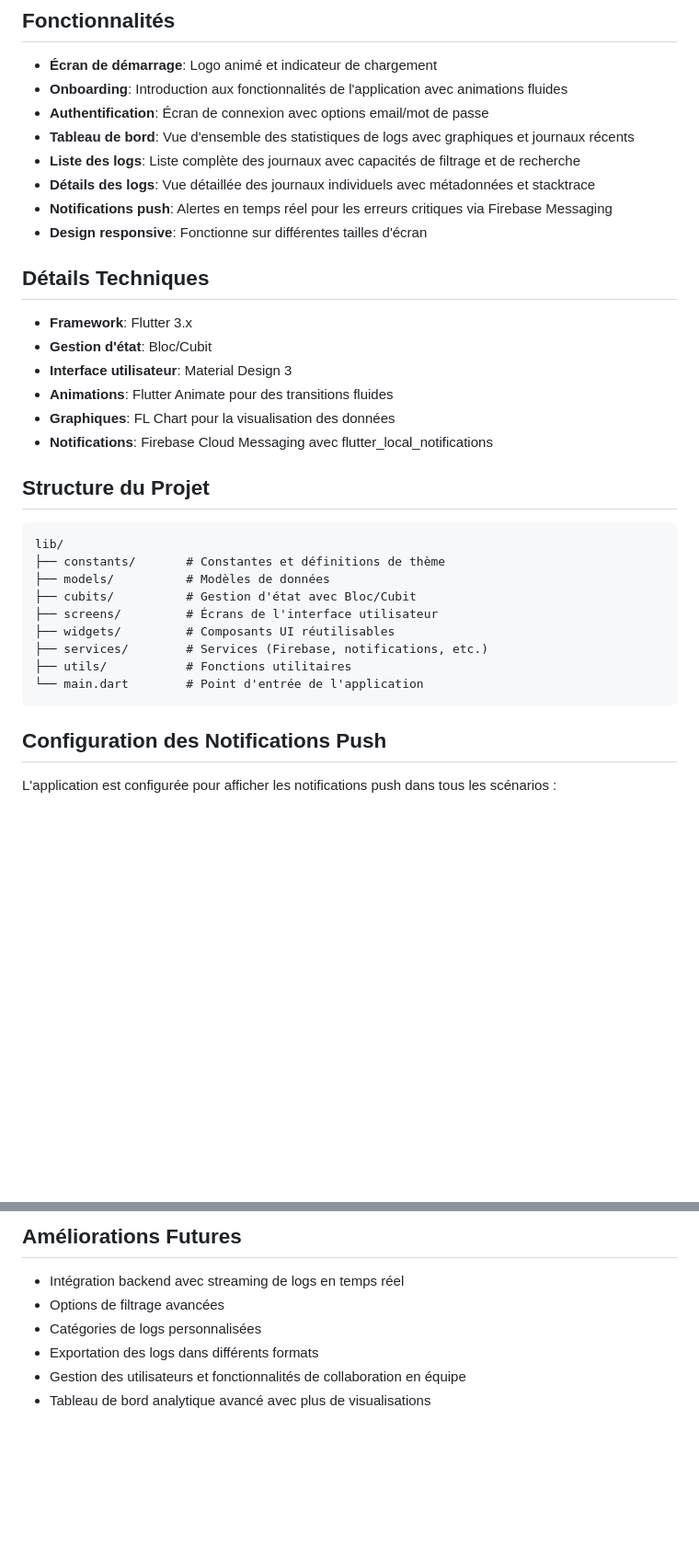
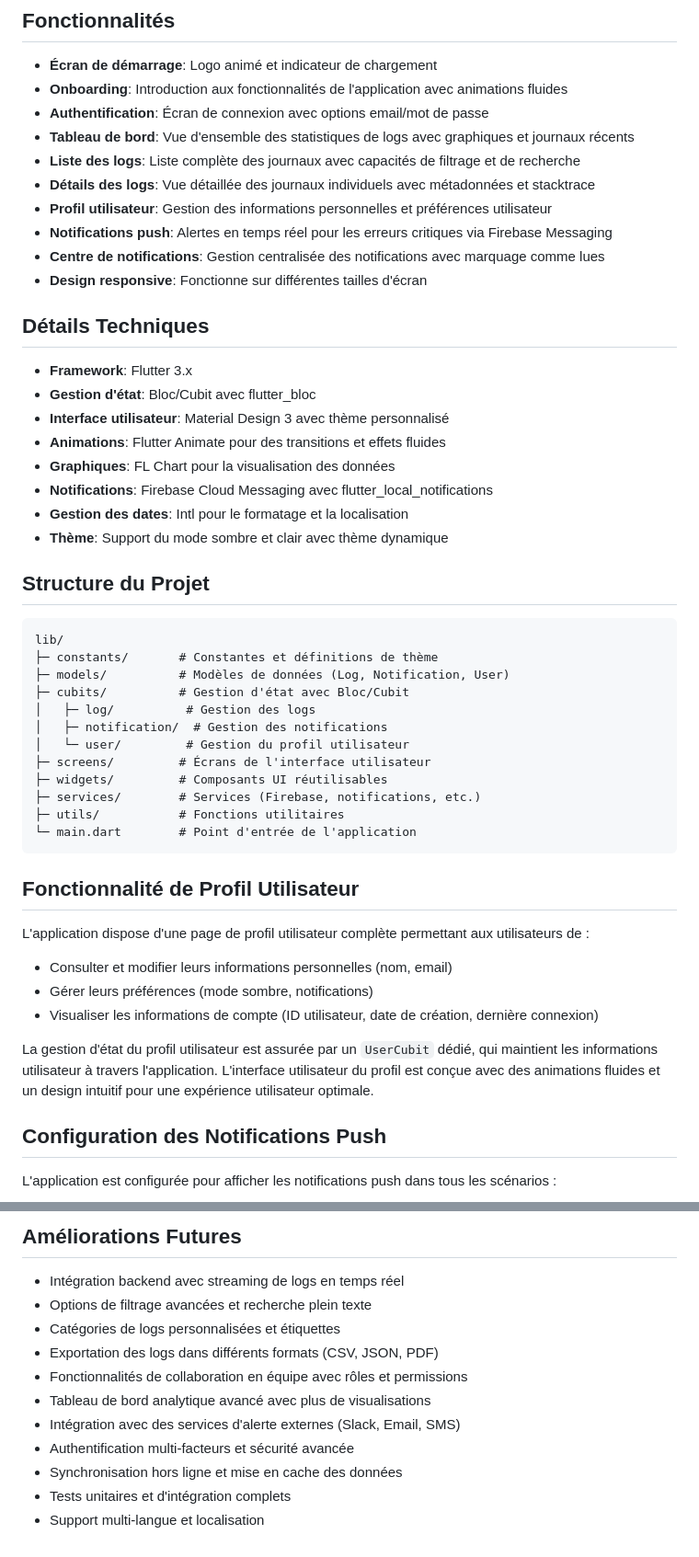
Before and after one commit to hulot237/hackathon-log-front-mobile, a Markdown page: README.md, 2 parts joined by grey strips. Shown: that part at 92% size. GitHub-like rendering; blank space fills up the shorter version.

Commit message:
mise a jour du README

````diff
--- a/README.md
+++ b/README.md
@@ -10,31 +10,48 @@ Une application Flutter moderne pour la gestion des journaux d'applications avec
 - **Tableau de bord**: Vue d'ensemble des statistiques de logs avec graphiques et journaux récents
 - **Liste des logs**: Liste complète des journaux avec capacités de filtrage et de recherche
 - **Détails des logs**: Vue détaillée des journaux individuels avec métadonnées et stacktrace
+- **Profil utilisateur**: Gestion des informations personnelles et préférences utilisateur
 - **Notifications push**: Alertes en temps réel pour les erreurs critiques via Firebase Messaging
+- **Centre de notifications**: Gestion centralisée des notifications avec marquage comme lues
 - **Design responsive**: Fonctionne sur différentes tailles d'écran
 
 ## Détails Techniques
 
 - **Framework**: Flutter 3.x
-- **Gestion d'état**: Bloc/Cubit
-- **Interface utilisateur**: Material Design 3
-- **Animations**: Flutter Animate pour des transitions fluides
+- **Gestion d'état**: Bloc/Cubit avec flutter_bloc
+- **Interface utilisateur**: Material Design 3 avec thème personnalisé
+- **Animations**: Flutter Animate pour des transitions et effets fluides
 - **Graphiques**: FL Chart pour la visualisation des données
 - **Notifications**: Firebase Cloud Messaging avec flutter_local_notifications
+- **Gestion des dates**: Intl pour le formatage et la localisation
+- **Thème**: Support du mode sombre et clair avec thème dynamique
 
 ## Structure du Projet
 
 ```
 lib/
-├── constants/       # Constantes et définitions de thème
-├── models/          # Modèles de données
-├── cubits/          # Gestion d'état avec Bloc/Cubit
-├── screens/         # Écrans de l'interface utilisateur
-├── widgets/         # Composants UI réutilisables
-├── services/        # Services (Firebase, notifications, etc.)
-├── utils/           # Fonctions utilitaires
-└── main.dart        # Point d'entrée de l'application
+├─ constants/       # Constantes et définitions de thème
+├─ models/          # Modèles de données (Log, Notification, User)
+├─ cubits/          # Gestion d'état avec Bloc/Cubit
+│   ├─ log/          # Gestion des logs
+│   ├─ notification/  # Gestion des notifications
+│   └─ user/         # Gestion du profil utilisateur
+├─ screens/         # Écrans de l'interface utilisateur
+├─ widgets/         # Composants UI réutilisables
+├─ services/        # Services (Firebase, notifications, etc.)
+├─ utils/           # Fonctions utilitaires
+└─ main.dart        # Point d'entrée de l'application
 ```
+
+## Fonctionnalité de Profil Utilisateur
+
+L'application dispose d'une page de profil utilisateur complète permettant aux utilisateurs de :
+
+- Consulter et modifier leurs informations personnelles (nom, email)
+- Gérer leurs préférences (mode sombre, notifications)
+- Visualiser les informations de compte (ID utilisateur, date de création, dernière connexion)
+
+La gestion d'état du profil utilisateur est assurée par un `UserCubit` dédié, qui maintient les informations utilisateur à travers l'application. L'interface utilisateur du profil est conçue avec des animations fluides et un design intuitif pour une expérience utilisateur optimale.
 
 ## Configuration des Notifications Push
 
@@ -62,8 +79,13 @@ L'application utilise des données simulées à des fins de démonstration. Dans
 ## Améliorations Futures
 
 - Intégration backend avec streaming de logs en temps réel
-- Options de filtrage avancées
-- Catégories de logs personnalisées
-- Exportation des logs dans différents formats
-- Gestion des utilisateurs et fonctionnalités de collaboration en équipe
+- Options de filtrage avancées et recherche plein texte
+- Catégories de logs personnalisées et étiquettes
+- Exportation des logs dans différents formats (CSV, JSON, PDF)
+- Fonctionnalités de collaboration en équipe avec rôles et permissions
 - Tableau de bord analytique avancé avec plus de visualisations
+- Intégration avec des services d'alerte externes (Slack, Email, SMS)
+- Authentification multi-facteurs et sécurité avancée
+- Synchronisation hors ligne et mise en cache des données
+- Tests unitaires et d'intégration complets
+- Support multi-langue et localisation
````
